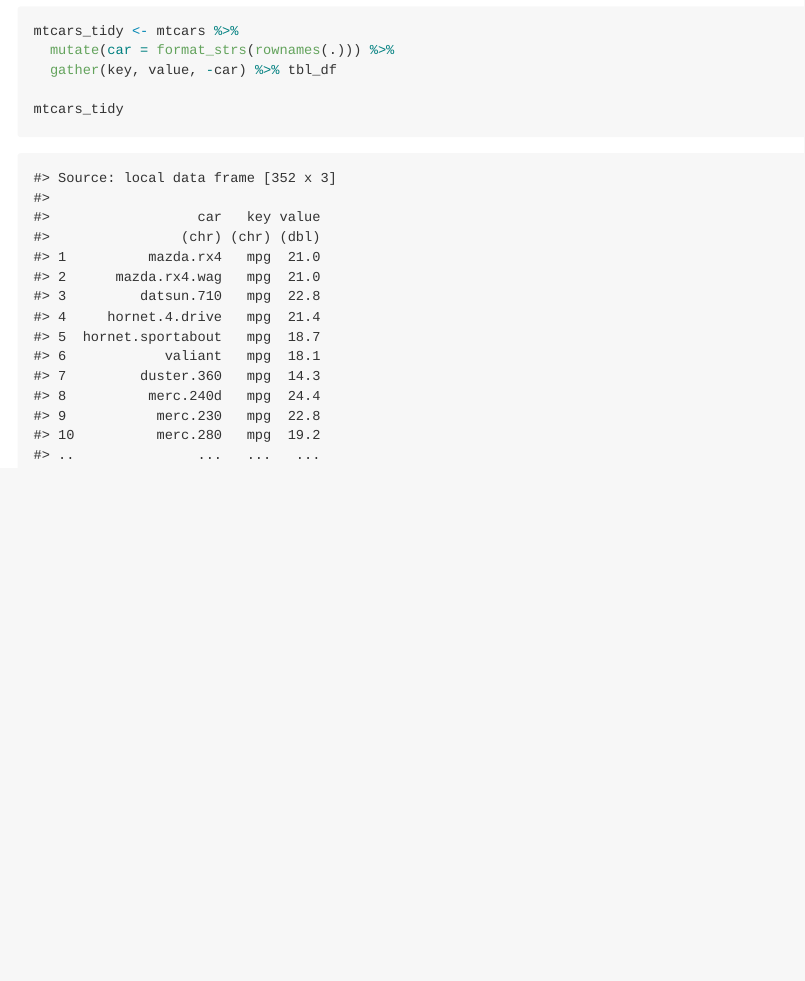
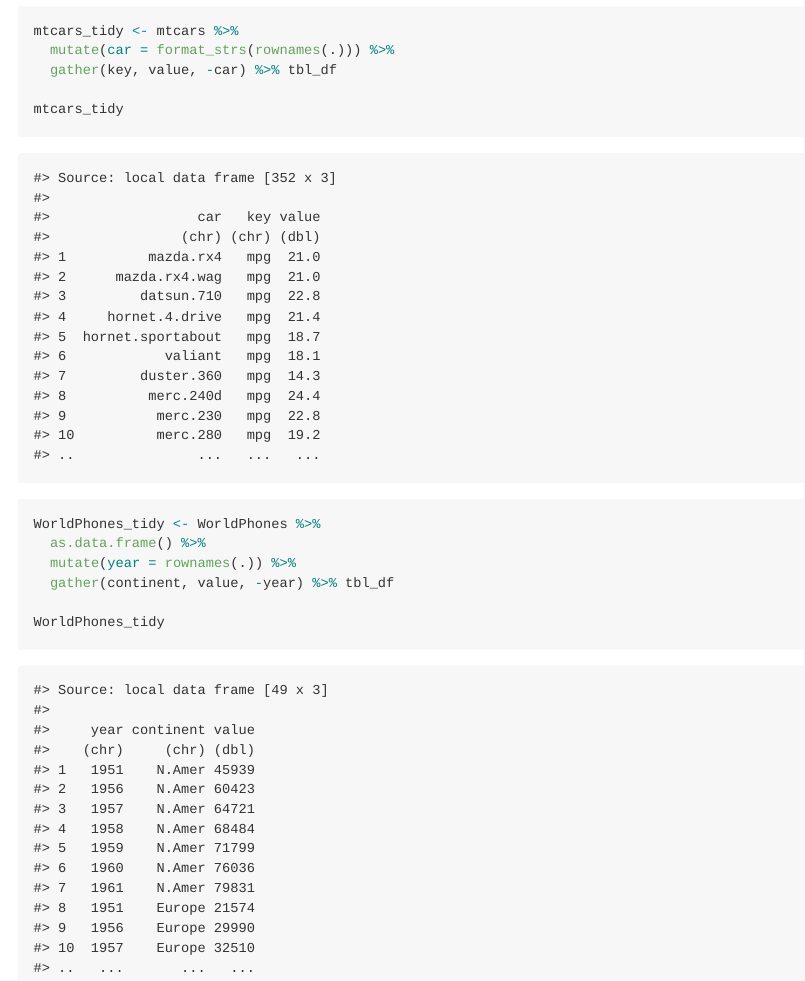
Before and after one commit to MOLB7950/tidyrdatasets, an R Markdown document (README.Rmd): the page in a window 1100 px wide, from 6290 px down. The pictures show the output file README.md that the author committed with the source, drawn offline in the style of GitHub.

Commit message:
tidied WorldPhones

````diff
--- a/README.Rmd
+++ b/README.Rmd
@@ -168,3 +168,12 @@ mtcars_tidy <- mtcars %>%
 
 mtcars_tidy
 ```
+
+```{r WorldPhones}
+WorldPhones_tidy <- WorldPhones %>%
+  as.data.frame() %>%
+  mutate(year = rownames(.)) %>%
+  gather(continent, value, -year) %>% tbl_df
+
+WorldPhones_tidy
+```
````
Also changed, not shown: README.md.
